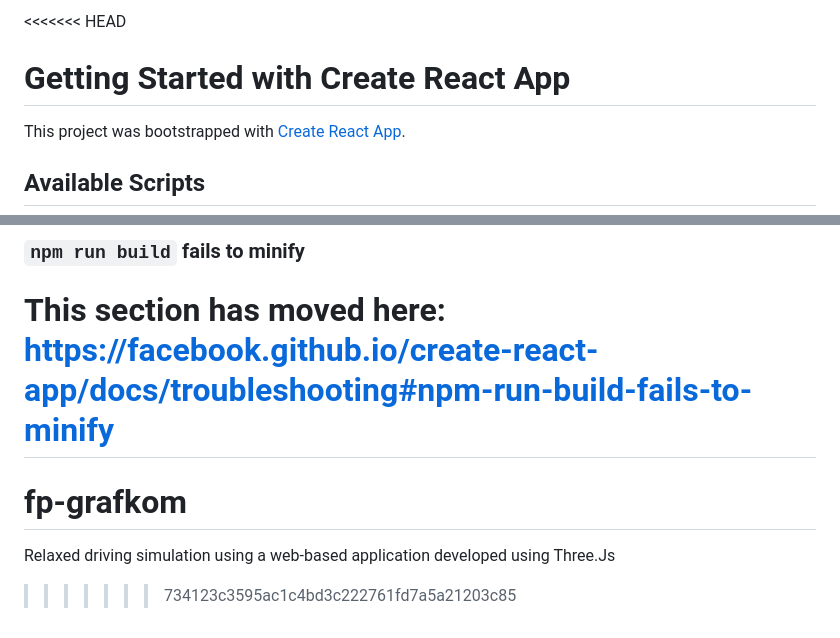
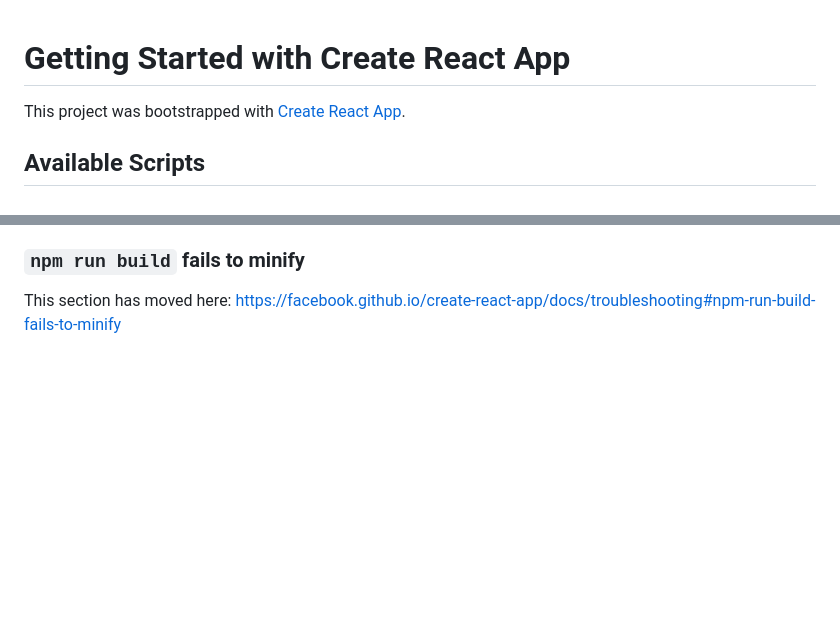
Before and after one commit to clarkkiee/fp-grafkom, a Markdown page: README.md, 2 parts joined by grey strips. Rendered like a GitHub page; blank space fills up the shorter version.

Commit message:
initial commit

```diff
--- a/README.md
+++ b/README.md
@@ -1,4 +1,3 @@
-<<<<<<< HEAD
 # Getting Started with Create React App
 
 This project was bootstrapped with [Create React App](https://github.com/facebook/create-react-app).
@@ -69,7 +68,3 @@ This section has moved here: [https://facebook.github.io/create-react-app/docs/d
 ### `npm run build` fails to minify
 
 This section has moved here: [https://facebook.github.io/create-react-app/docs/troubleshooting#npm-run-build-fails-to-minify](https://facebook.github.io/create-react-app/docs/troubleshooting#npm-run-build-fails-to-minify)
-=======
-# fp-grafkom
-Relaxed driving simulation using a web-based application developed using Three.Js
->>>>>>> 734123c3595ac1c4bd3c222761fd7a5a21203c85
```
